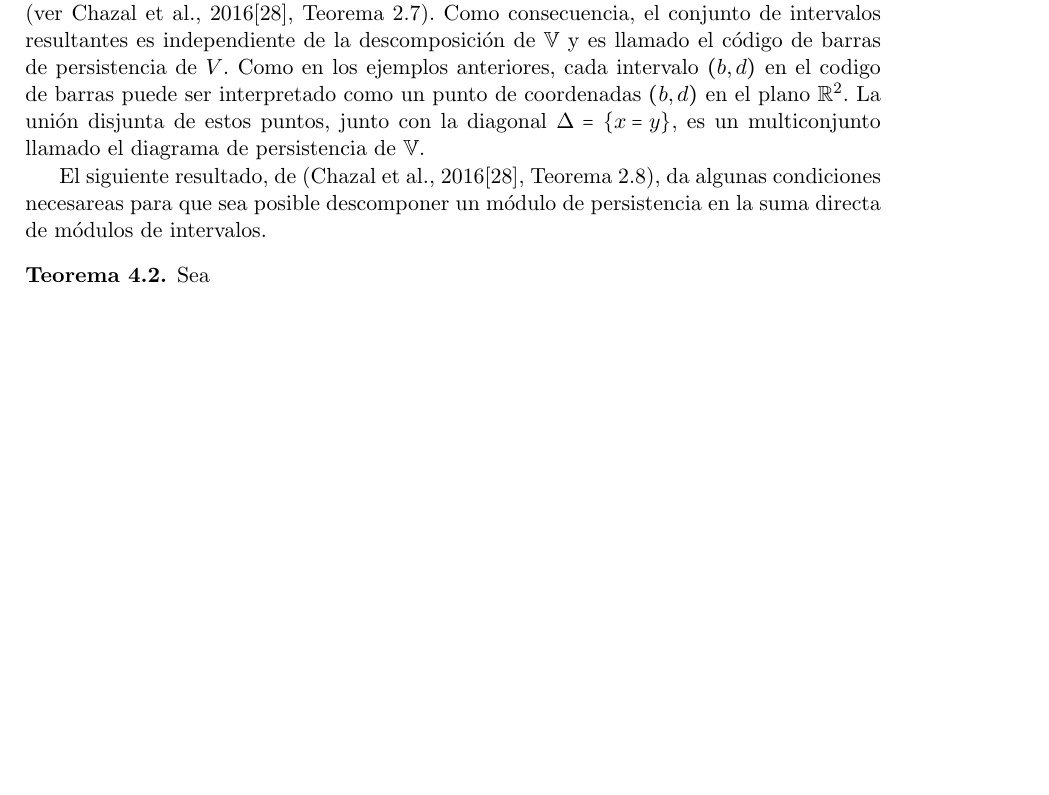
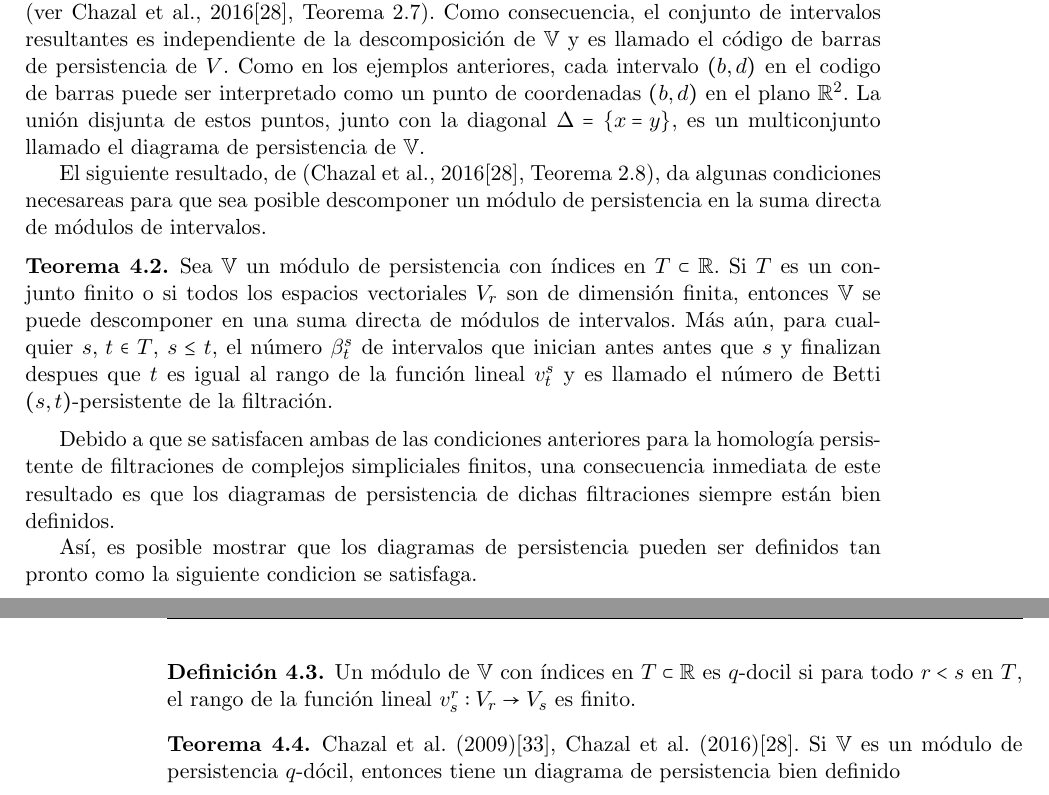
Before and after one commit to SolidTitanium/TesisProject, a LaTeX thesis (FastBin/Tesis_LM_German-Felix(Copy_0)(1)/main.tex, which reads FastBin/Tesis_LM_German-Felix(Copy_0)(1)/Capitulo-4.tex): part of page 40 of 50 before the commit and two parts of pages 40 and 41 of 52 after it, the two joined at a grey line, cut so that both start at the same text, the shorter picture padded with empty space. Compiled offline with pdfLaTeX.

Commit message:
avance teorema

```diff
--- a/FastBin/Tesis_LM_German-Felix(Copy_0)(1)/Capitulo-4.tex
+++ b/FastBin/Tesis_LM_German-Felix(Copy_0)(1)/Capitulo-4.tex
@@ -244,5 +244,27 @@ da algunas condiciones necesareas para que sea posible descomponer un m\'odulo d
 en la suma directa de m\'odulos de intervalos.
 
 \begin{teorema}
-    Sea
+    Sea $\mathbb{V}$ un m\'odulo de persistencia con \'indices en $T\subset\mathbb{R}$.
+    Si $T$ es un conjunto finito o si todos los espacios vectoriales $V_{r}$ son de dimensi\'on finita,
+    entonces $\mathbb{V}$ se puede descomponer en una suma directa de m\'odulos de intervalos.
+    M\'as a\'un, para cualquier $s,\hspace{2pt}t\in T$, $s\leq t$,
+    el n\'umero $\beta_{t}^{s}$ de intervalos que inician antes antes que $s$ y finalizan despues que $t$
+    es igual al rango de la funci\'on lineal $v_{t}^{s}$
+    y es llamado el n\'umero de Betti \linebreak $\cpar{s, t}$-persistente de la filtraci\'on.
 \end{teorema}
+
+Debido a que se satisfacen ambas de las condiciones anteriores para la homolog\'ia persistente de filtraciones de complejos simpliciales finitos,
+una consecuencia inmediata de este resultado es que los diagramas de persistencia de dichas filtraciones siempre est\'an bien definidos.
+
+As\'i, es posible mostrar que los diagramas de persistencia pueden ser definidos tan pronto como la siguiente condicion se satisfaga.
+
+\begin{definicion}
+    Un m\'odulo de $\mathbb{V}$ con \'indices en $T\subset\mathbb{R}$ es $q$-docil
+    si para todo $r<s$ en $T$, el rango de la funci\'on lineal $v_{s}^{r}:V_{r}\rightarrow V_{s}$ es finito.
+\end{definicion}
+
+\begin{teorema}
+    Chazal et al. (2009)\cite{Chazal2009a}, Chazal et al. (2016)\cite{Chazal2016a}.
+    Si $\mathbb{V}$ es un m\'odulo de persistencia $q$-d\'ocil,
+    entonces tiene un diagrama de persistencia bien definido
+\end{teorema}
```
Also changed, not shown: FastBin/Tesis_LM_German-Felix(Copy_0)(1)/BibliografiaTesis.bib (+11 -0 lines), FastBin/Tesis_LM_German-Felix(Copy_0)(1)/main.pdf.
